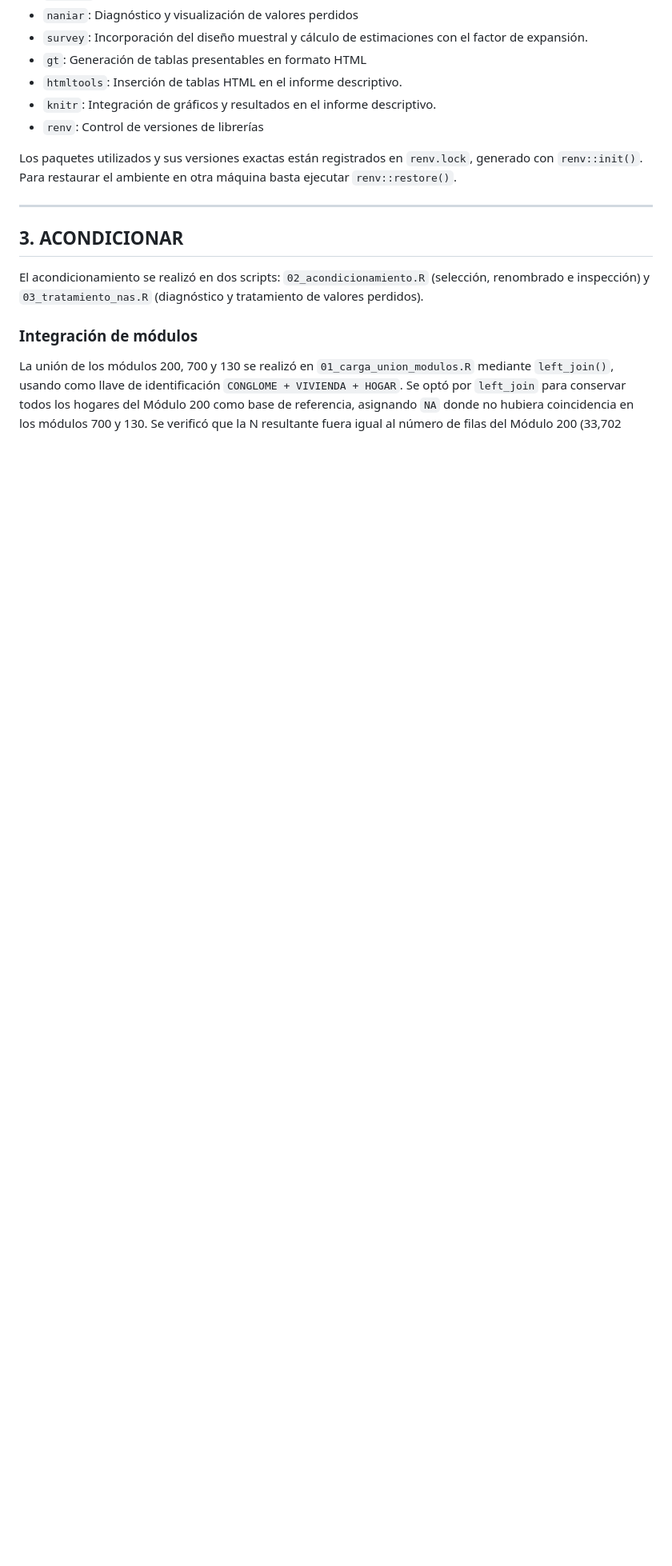
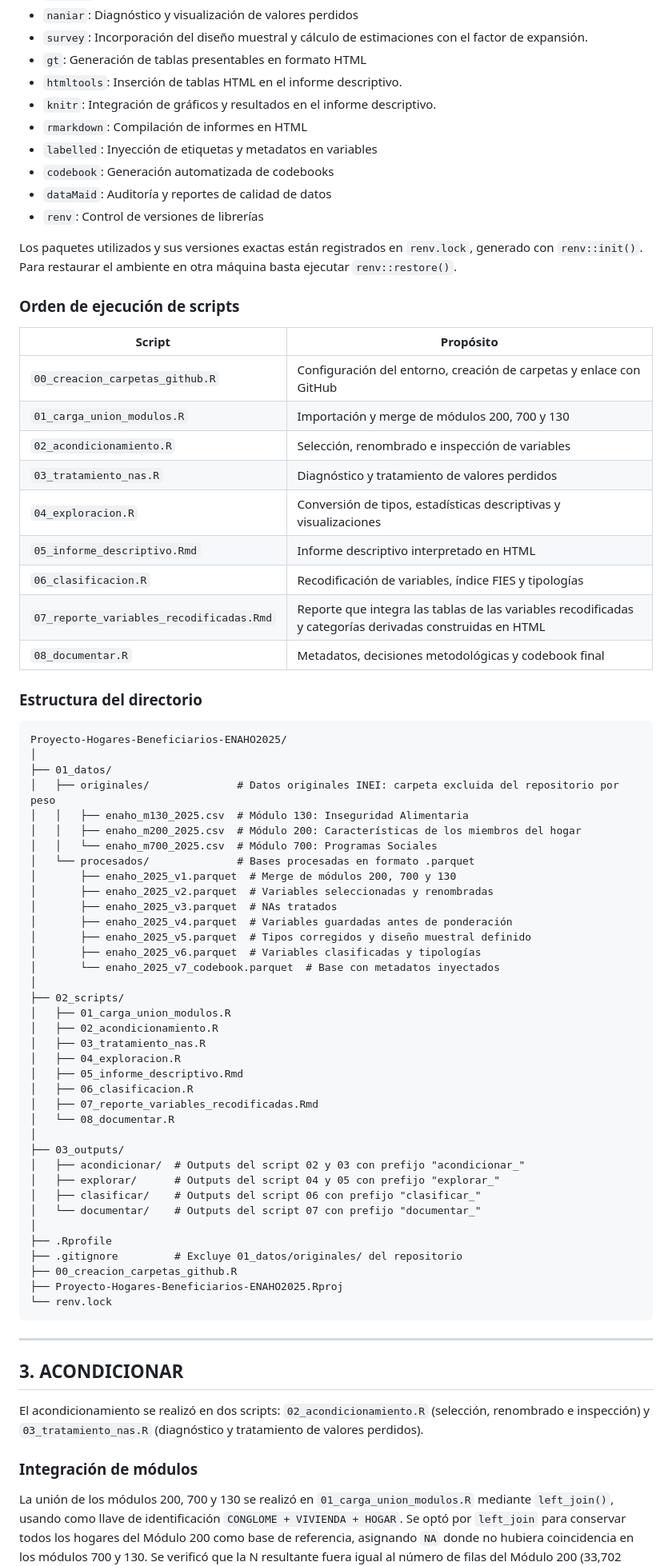
Before and after one commit to AntonellaRamos/Proyecto-Hogares-Beneficiarios-ENAHO2025, a Markdown page: README.md, the part around one of its changes. Shown at 80% size. GitHub-like rendering; blank space fills up the shorter version.

Commit message:
Actualiza sección GESTIONAR con librerías completas, orden de scripts y estructura de directorios con subcarpetas de outputs

````diff
--- a/README.md
+++ b/README.md
@@ -94,9 +94,69 @@ El proyecto está desarrollado utilizando R (versión 4.5.1), con las siguientes
 - `gt`: Generación de tablas presentables en formato HTML
 - `htmltools`: Inserción de tablas HTML en el informe descriptivo.
 - `knitr`: Integración de gráficos y resultados en el informe descriptivo.
+- `rmarkdown`: Compilación de informes en HTML
+- `labelled`: Inyección de etiquetas y metadatos en variables
+- `codebook`: Generación automatizada de codebooks
+- `dataMaid`: Auditoría y reportes de calidad de datos
 - `renv`: Control de versiones de librerías
 
 Los paquetes utilizados y sus versiones exactas están registrados en `renv.lock`, generado con `renv::init()`. Para restaurar el ambiente en otra máquina basta ejecutar `renv::restore()`.
+
+### Orden de ejecución de scripts
+
+| Script | Propósito |
+|--------|-----------|
+| `00_creacion_carpetas_github.R` | Configuración del entorno, creación de carpetas y enlace con GitHub |
+| `01_carga_union_modulos.R` | Importación y merge de módulos 200, 700 y 130 |
+| `02_acondicionamiento.R` | Selección, renombrado e inspección de variables |
+| `03_tratamiento_nas.R` | Diagnóstico y tratamiento de valores perdidos |
+| `04_exploracion.R` | Conversión de tipos, estadísticas descriptivas y visualizaciones |
+| `05_informe_descriptivo.Rmd` | Informe descriptivo interpretado en HTML |
+| `06_clasificacion.R` | Recodificación de variables, índice FIES y tipologías |
+| `07_reporte_variables_recodificadas.Rmd` | Reporte que integra las tablas de las variables recodificadas y categorías derivadas construidas en HTML |
+| `08_documentar.R` | Metadatos, decisiones metodológicas y codebook final |
+
+### Estructura del directorio
+
+```
+Proyecto-Hogares-Beneficiarios-ENAHO2025/
+│
+├── 01_datos/
+│   ├── originales/              # Datos originales INEI: carpeta excluida del repositorio por peso
+│   │   ├── enaho_m130_2025.csv  # Módulo 130: Inseguridad Alimentaria
+│   │   ├── enaho_m200_2025.csv  # Módulo 200: Características de los miembros del hogar
+│   │   └── enaho_m700_2025.csv  # Módulo 700: Programas Sociales
+│   └── procesados/              # Bases procesadas en formato .parquet
+│       ├── enaho_2025_v1.parquet  # Merge de módulos 200, 700 y 130
+│       ├── enaho_2025_v2.parquet  # Variables seleccionadas y renombradas
+│       ├── enaho_2025_v3.parquet  # NAs tratados
+│       ├── enaho_2025_v4.parquet  # Variables guardadas antes de ponderación
+│       ├── enaho_2025_v5.parquet  # Tipos corregidos y diseño muestral definido
+│       ├── enaho_2025_v6.parquet  # Variables clasificadas y tipologías
+│       └── enaho_2025_v7_codebook.parquet  # Base con metadatos inyectados
+│
+├── 02_scripts/
+│   ├── 01_carga_union_modulos.R
+│   ├── 02_acondicionamiento.R
+│   ├── 03_tratamiento_nas.R
+│   ├── 04_exploracion.R
+│   ├── 05_informe_descriptivo.Rmd
+│   ├── 06_clasificacion.R
+│   ├── 07_reporte_variables_recodificadas.Rmd
+│   └── 08_documentar.R
+│
+├── 03_outputs/
+│   ├── acondicionar/  # Outputs del script 02 y 03 con prefijo "acondicionar_"
+│   ├── explorar/      # Outputs del script 04 y 05 con prefijo "explorar_"
+│   ├── clasificar/    # Outputs del script 06 con prefijo "clasificar_"
+│   └── documentar/    # Outputs del script 07 con prefijo "documentar_"
+│
+├── .Rprofile
+├── .gitignore         # Excluye 01_datos/originales/ del repositorio
+├── 00_creacion_carpetas_github.R
+├── Proyecto-Hogares-Beneficiarios-ENAHO2025.Rproj
+└── renv.lock
+```
 
 ---
 
````
Also changed, not shown: other parts of README.md (+2 -2 lines).
